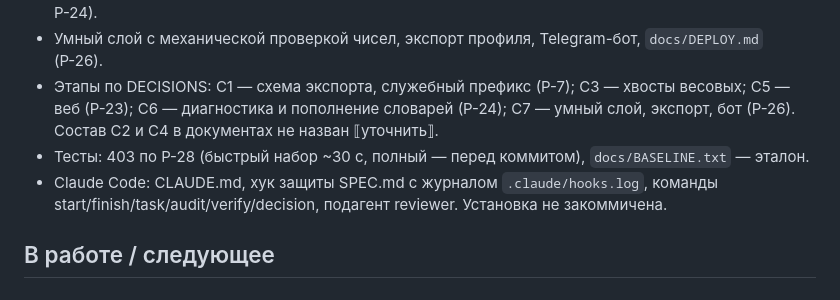
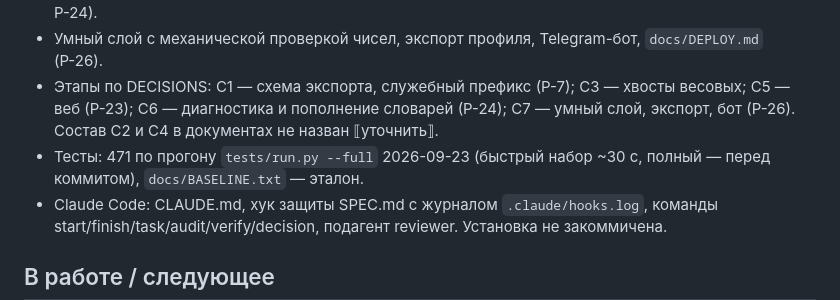
Before and after one commit to kuzin4u/buyer_agent, a Markdown page: docs/core/STATUS.md, the part around the change. Rendered like a GitHub page.

Commit message:
docs: число тестов 471 по прогону
STATUS.md называл 403 со ссылкой на Р-28; полный набор на 2026-09-23 —
471 тест (tests/run.py --full, .venv, без пропусков), столько же в README.

Co-Authored-By: Claude Opus 5.5 (1M context) <noreply@anthropic.com>

```diff
--- a/docs/core/STATUS.md
+++ b/docs/core/STATUS.md
@@ -13,7 +13,7 @@
 - Этапы по DECISIONS: С1 — схема экспорта, служебный префикс (Р-7); С3 — хвосты весовых; С5 — веб (Р-23);
   С6 — диагностика и пополнение словарей (Р-24); С7 — умный слой, экспорт, бот (Р-26).
   Состав С2 и С4 в документах не назван ⟦уточнить⟧.
-- Тесты: 403 по Р-28 (быстрый набор ~30 с, полный — перед коммитом), `docs/BASELINE.txt` — эталон.
+- Тесты: 471 по прогону `tests/run.py --full` 2026-09-23 (быстрый набор ~30 с, полный — перед коммитом), `docs/BASELINE.txt` — эталон.
 - Claude Code: CLAUDE.md, хук защиты SPEC.md с журналом `.claude/hooks.log`, команды
   start/finish/task/audit/verify/decision, подагент reviewer. Установка не закоммичена.
 
```
